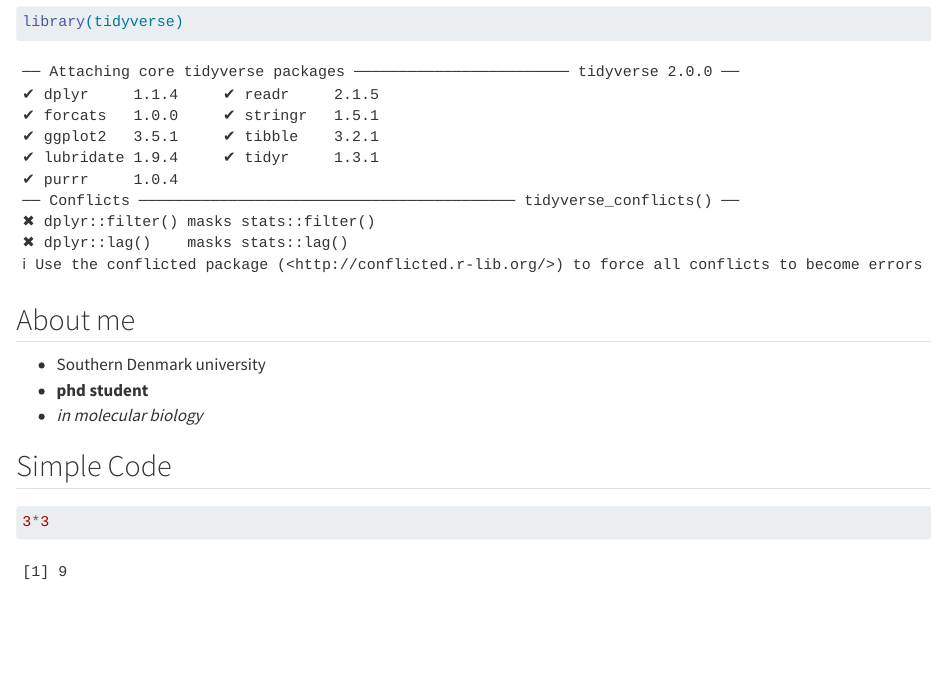
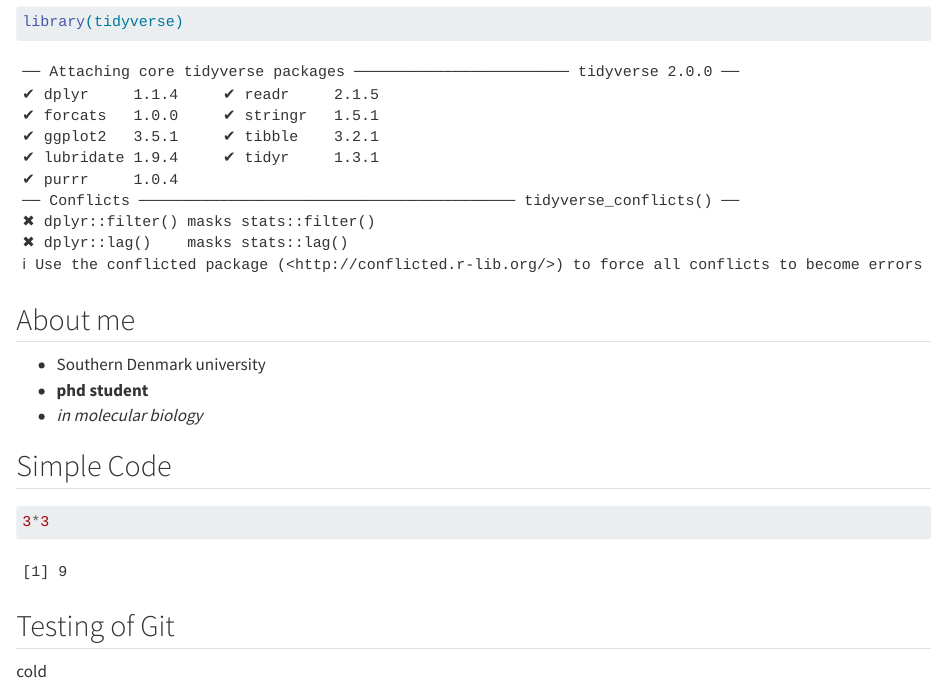
Before and after one commit to aylngllr/LearningR, a Quarto document (learning.qmd): the page in a window 1100 px wide, from 320 px down. Rendered offline with R 4.5, knitr and Pandoc in place of Quarto, with nearby package versions.

````diff
--- a/learning.qmd
+++ b/learning.qmd
@@ -29,3 +29,7 @@
 
 3*3
 ```
+
+## Testing of Git
+
+cold
````
